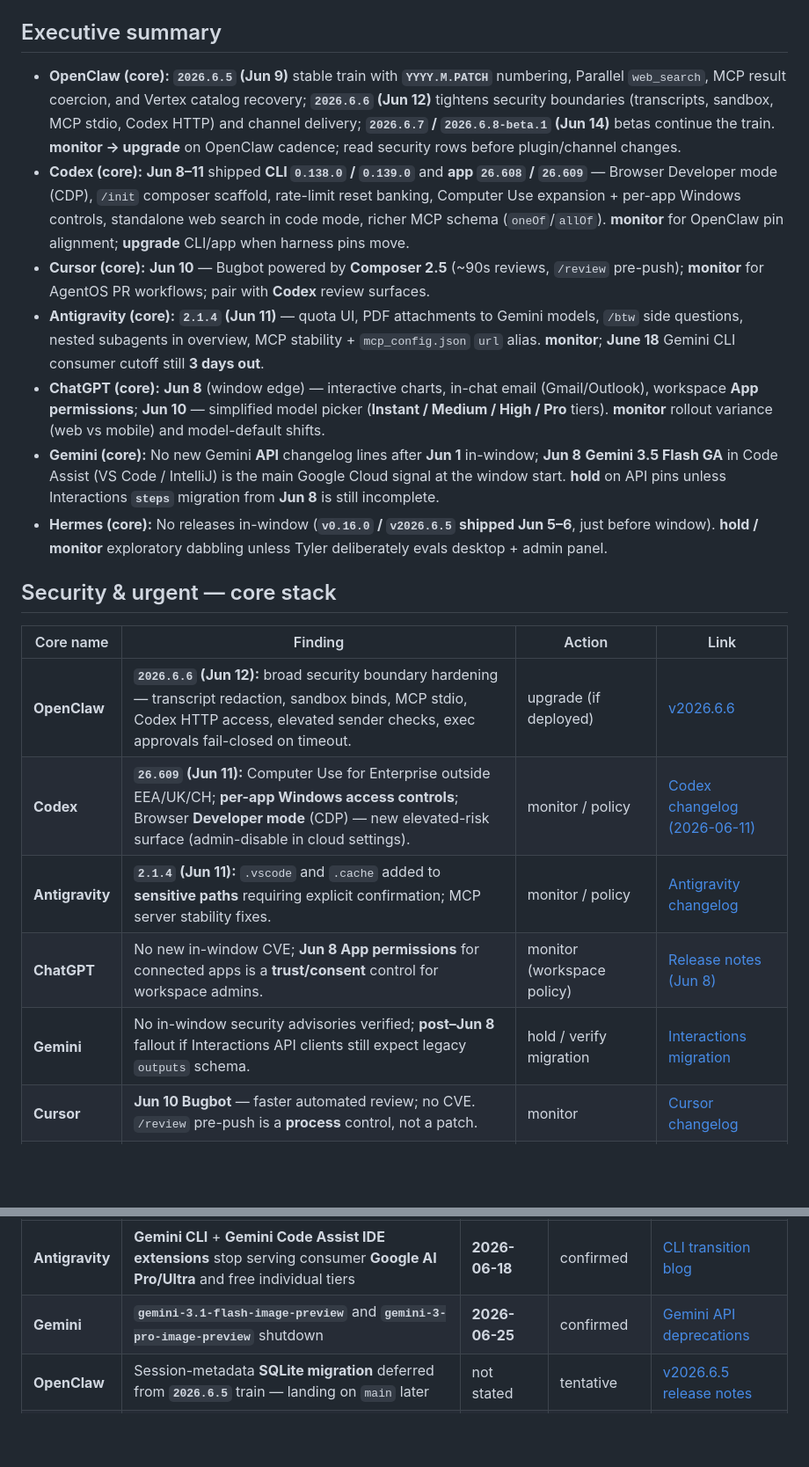
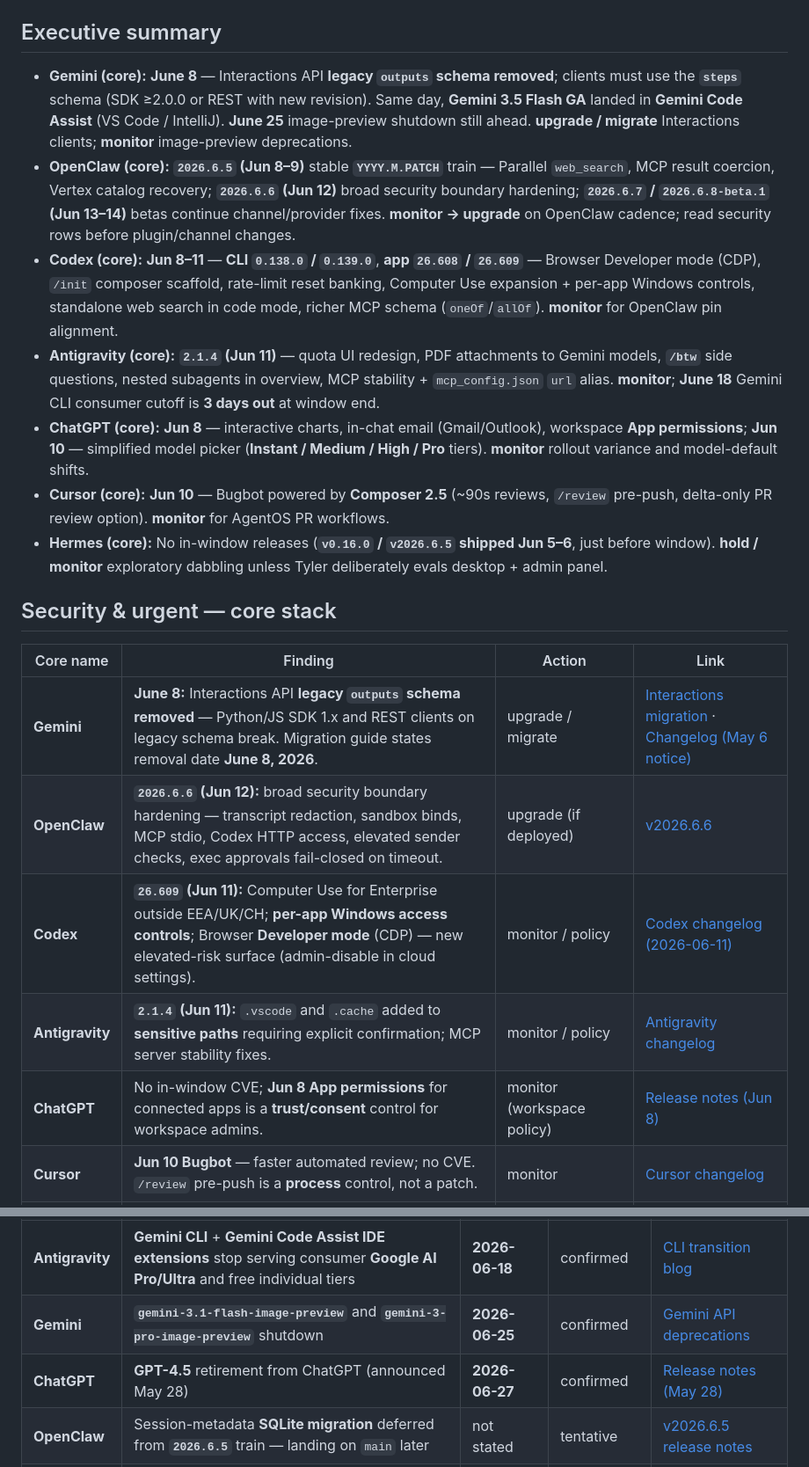
Before and after one commit to VolantTyler/AgentOS, a Markdown page: docs/research/tech-stack-updates-2026-06-15.md, 2 parts joined by grey strips. Shown at 88% size. Drawn GitHub-style; blank space fills up the shorter version.

Commit message:
Add weekly tech-stack digest for 2026-06-15
Co-authored-by: Tyler Stahl <tylerstahl@gmail.com>

```diff
--- a/docs/research/tech-stack-updates-2026-06-15.md
+++ b/docs/research/tech-stack-updates-2026-06-15.md
@@ -5,23 +5,23 @@
 
 ## Executive summary
 
-- **OpenClaw (core):** **`2026.6.5` (Jun 9)** stable train with **`YYYY.M.PATCH`** numbering, Parallel `web_search`, MCP result coercion, and Vertex catalog recovery; **`2026.6.6` (Jun 12)** tightens security boundaries (transcripts, sandbox, MCP stdio, Codex HTTP) and channel delivery; **`2026.6.7` / `2026.6.8-beta.1` (Jun 14)** betas continue the train. **monitor → upgrade** on OpenClaw cadence; read security rows before plugin/channel changes.
-- **Codex (core):** **Jun 8–11** shipped **CLI `0.138.0` / `0.139.0`** and **app `26.608` / `26.609`** — Browser Developer mode (CDP), `/init` composer scaffold, rate-limit reset banking, Computer Use expansion + per-app Windows controls, standalone web search in code mode, richer MCP schema (`oneOf`/`allOf`). **monitor** for OpenClaw pin alignment; **upgrade** CLI/app when harness pins move.
-- **Cursor (core):** **Jun 10** — Bugbot powered by **Composer 2.5** (~90s reviews, `/review` pre-push); **monitor** for AgentOS PR workflows; pair with **Codex** review surfaces.
-- **Antigravity (core):** **`2.1.4` (Jun 11)** — quota UI, PDF attachments to Gemini models, `/btw` side questions, nested subagents in overview, MCP stability + `mcp_config.json` `url` alias. **monitor**; **June 18** Gemini CLI consumer cutoff still **3 days out**.
-- **ChatGPT (core):** **Jun 8** (window edge) — interactive charts, in-chat email (Gmail/Outlook), workspace **App permissions**; **Jun 10** — simplified model picker (**Instant / Medium / High / Pro** tiers). **monitor** rollout variance (web vs mobile) and model-default shifts.
-- **Gemini (core):** No new Gemini **API** changelog lines after **Jun 1** in-window; **Jun 8** **Gemini 3.5 Flash GA** in Code Assist (VS Code / IntelliJ) is the main Google Cloud signal at the window start. **hold** on API pins unless Interactions **`steps`** migration from **Jun 8** is still incomplete.
-- **Hermes (core):** No releases in-window (**`v0.16.0` / `v2026.6.5` shipped Jun 5–6**, just before window). **hold / monitor** exploratory dabbling unless Tyler deliberately evals desktop + admin panel.
+- **Gemini (core):** **June 8** — Interactions API **legacy `outputs` schema removed**; clients must use the **`steps`** schema (SDK ≥2.0.0 or REST with new revision). Same day, **Gemini 3.5 Flash GA** landed in **Gemini Code Assist** (VS Code / IntelliJ). **June 25** image-preview shutdown still ahead. **upgrade / migrate** Interactions clients; **monitor** image-preview deprecations.
+- **OpenClaw (core):** **`2026.6.5` (Jun 8–9)** stable **`YYYY.M.PATCH`** train — Parallel `web_search`, MCP result coercion, Vertex catalog recovery; **`2026.6.6` (Jun 12)** broad security boundary hardening; **`2026.6.7` / `2026.6.8-beta.1` (Jun 13–14)** betas continue channel/provider fixes. **monitor → upgrade** on OpenClaw cadence; read security rows before plugin/channel changes.
+- **Codex (core):** **Jun 8–11** — **CLI `0.138.0` / `0.139.0`**, **app `26.608` / `26.609`** — Browser Developer mode (CDP), `/init` composer scaffold, rate-limit reset banking, Computer Use expansion + per-app Windows controls, standalone web search in code mode, richer MCP schema (`oneOf`/`allOf`). **monitor** for OpenClaw pin alignment.
+- **Antigravity (core):** **`2.1.4` (Jun 11)** — quota UI redesign, PDF attachments to Gemini models, **`/btw`** side questions, nested subagents in overview, MCP stability + `mcp_config.json` `url` alias. **monitor**; **June 18** Gemini CLI consumer cutoff is **3 days out** at window end.
+- **ChatGPT (core):** **Jun 8** — interactive charts, in-chat email (Gmail/Outlook), workspace **App permissions**; **Jun 10** — simplified model picker (**Instant / Medium / High / Pro** tiers). **monitor** rollout variance and model-default shifts.
+- **Cursor (core):** **Jun 10** — Bugbot powered by **Composer 2.5** (~90s reviews, `/review` pre-push, delta-only PR review option). **monitor** for AgentOS PR workflows.
+- **Hermes (core):** No in-window releases (**`v0.16.0` / `v2026.6.5` shipped Jun 5–6**, just before window). **hold / monitor** exploratory dabbling unless Tyler deliberately evals desktop + admin panel.
 
 ## Security & urgent — core stack
 
 | Core name | Finding | Action | Link |
 |-----------|---------|--------|------|
+| **Gemini** | **June 8:** Interactions API **legacy `outputs` schema removed** — Python/JS SDK 1.x and REST clients on legacy schema break. Migration guide states removal date **June 8, 2026**. | upgrade / migrate | [Interactions migration](https://ai.google.dev/gemini-api/docs/interactions-breaking-changes-may-2026) · [Changelog (May 6 notice)](https://ai.google.dev/gemini-api/docs/changelog) |
 | **OpenClaw** | **`2026.6.6` (Jun 12):** broad security boundary hardening — transcript redaction, sandbox binds, MCP stdio, Codex HTTP access, elevated sender checks, exec approvals fail-closed on timeout. | upgrade (if deployed) | [v2026.6.6](https://github.com/openclaw/openclaw/releases/tag/v2026.6.6) |
 | **Codex** | **`26.609` (Jun 11):** Computer Use for Enterprise outside EEA/UK/CH; **per-app Windows access controls**; Browser **Developer mode** (CDP) — new elevated-risk surface (admin-disable in cloud settings). | monitor / policy | [Codex changelog (2026-06-11)](https://developers.openai.com/codex/changelog) |
 | **Antigravity** | **`2.1.4` (Jun 11):** `.vscode` and `.cache` added to **sensitive paths** requiring explicit confirmation; MCP server stability fixes. | monitor / policy | [Antigravity changelog](https://antigravity.google/changelog) |
-| **ChatGPT** | No new in-window CVE; **Jun 8 App permissions** for connected apps is a **trust/consent** control for workspace admins. | monitor (workspace policy) | [Release notes (Jun 8)](https://openai.com/products/release-notes/) |
-| **Gemini** | No in-window security advisories verified; **post–Jun 8** fallout if Interactions API clients still expect legacy `outputs` schema. | hold / verify migration | [Interactions migration](https://ai.google.dev/gemini-api/docs/interactions-breaking-changes-may-2026) |
+| **ChatGPT** | No in-window CVE; **Jun 8 App permissions** for connected apps is a **trust/consent** control for workspace admins. | monitor (workspace policy) | [Release notes (Jun 8)](https://openai.com/products/release-notes/) |
 | **Cursor** | **Jun 10 Bugbot** — faster automated review; no CVE. `/review` pre-push is a **process** control, not a patch. | monitor | [Cursor changelog](https://cursor.com/changelog) |
 | **Hermes** | No in-window releases; **`v0.16.0` security round** (CVE-2026-48710 Starlette pin, SSRF hardening) shipped **Jun 5–6** (pre-window). | upgrade (if deployed & still on v0.15.x) | [v2026.6.5](https://github.com/NousResearch/hermes-agent/releases/tag/v2026.6.5) |
 
@@ -59,6 +59,7 @@
 |-----------|---------------|-----------------|------------|------|
 | **Antigravity** | **Gemini CLI** + **Gemini Code Assist IDE extensions** stop serving consumer **Google AI Pro/Ultra** and free individual tiers | **2026-06-18** | confirmed | [CLI transition blog](https://developers.googleblog.com/en/an-important-update-transitioning-gemini-cli-to-antigravity-cli/) |
 | **Gemini** | **`gemini-3.1-flash-image-preview`** and **`gemini-3-pro-image-preview`** shutdown | **2026-06-25** | confirmed | [Gemini API deprecations](https://ai.google.dev/gemini-api/docs/deprecations) |
+| **ChatGPT** | **GPT-4.5** retirement from ChatGPT (announced May 28) | **2026-06-27** | confirmed | [Release notes (May 28)](https://openai.com/products/release-notes/) |
 | **OpenClaw** | Session-metadata **SQLite migration** deferred from **`2026.6.5`** train — landing on `main` later | not stated | tentative | [v2026.6.5 release notes](https://github.com/openclaw/openclaw/releases/tag/v2026.6.5) |
 | **Codex** | **Sites** plugin remains preview; Enterprise RBAC gates | rolling | tentative | [Codex changelog](https://developers.openai.com/codex/changelog) |
 
```
Also changed, not shown: other parts of docs/research/tech-stack-updates-2026-06-15.md (+25 -22 lines).
